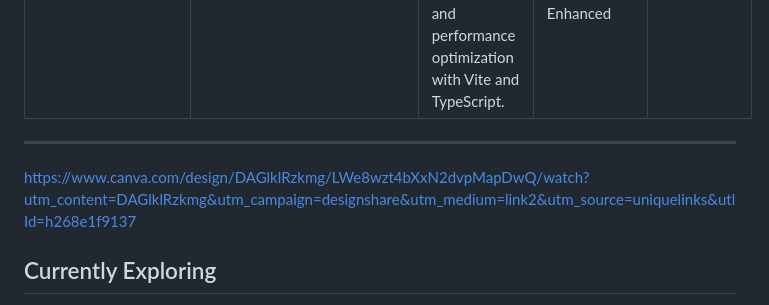
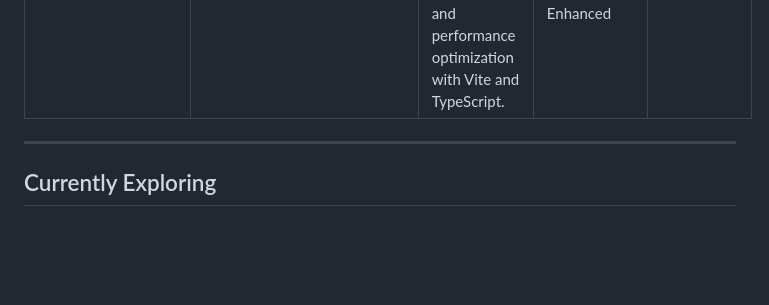
Before and after one commit to ideal-jiwon/ideal-jiwon, a Markdown page: README.md, the part around the change printed below. GitHub-like rendering; blank space fills up the shorter version.

```diff
--- a/README.md
+++ b/README.md
@@ -45,7 +45,6 @@ I am always looking for new projects that allow me to grow and learn new skills.
 | **Personal Portfolio**<br><img src="https://raw.githubusercontent.com/ideal-jiwon/img-collection/main/website.png" width="1000"/>| [![GitHub](https://img.shields.io/badge/-GitHub-E0E0E0?style=for-the-badge&logo=github&logoColor=black)](https://github.com/ideal-jiwon/Web-Development/tree/main/final)<br>[![Website](https://img.shields.io/badge/-Live%20Site-A7F0BA?style=for-the-badge&logo=vercel&logoColor=black)](http://jiwonmok-portfolio.vercel.app) | A responsive and animated portfolio website showcasing projects, writings, and contact info. Tailored for soft visuals, smooth transitions, and performance optimization with Vite and TypeScript. |  ✔️Mobile-first Design<br> ✔️Theme Toggle<br> ✔️Framer Motion<br> ✔️Carousel UI<br> SEO Enhanced | ![React](https://img.shields.io/badge/React-FFB6B9?style=flat&logo=react&logoColor=black) ![Vite](https://img.shields.io/badge/Vite-D8BFD8?style=flat&logo=vite&logoColor=black) ![TailwindCSS](https://img.shields.io/badge/TailwindCSS-A7F0BA?style=flat&logo=tailwindcss&logoColor=black) ![TypeScript](https://img.shields.io/badge/TypeScript-FFFACD?style=flat&logo=typescript&logoColor=black) ![Recoil](https://img.shields.io/badge/Recoil-E0E0E0?style=flat&logo=recoil&logoColor=black) |
 
 ---
-https://www.canva.com/design/DAGlklRzkmg/LWe8wzt4bXxN2dvpMapDwQ/watch?utm_content=DAGlklRzkmg&utm_campaign=designshare&utm_medium=link2&utm_source=uniquelinks&utlId=h268e1f9137
 
 ## Currently Exploring
 
```
Also changed, not shown: other parts of README.md (+2 -2 lines).
